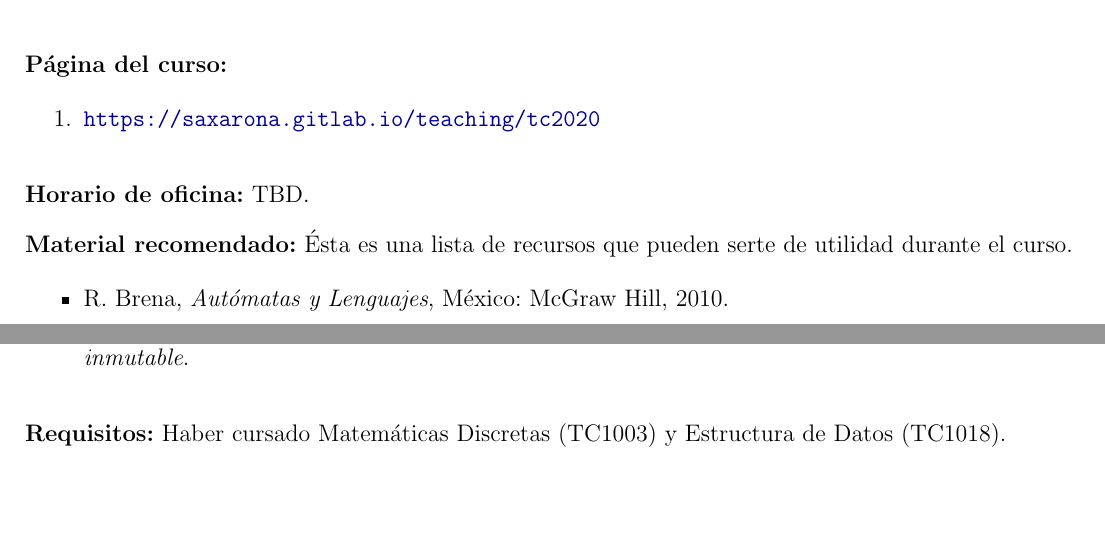
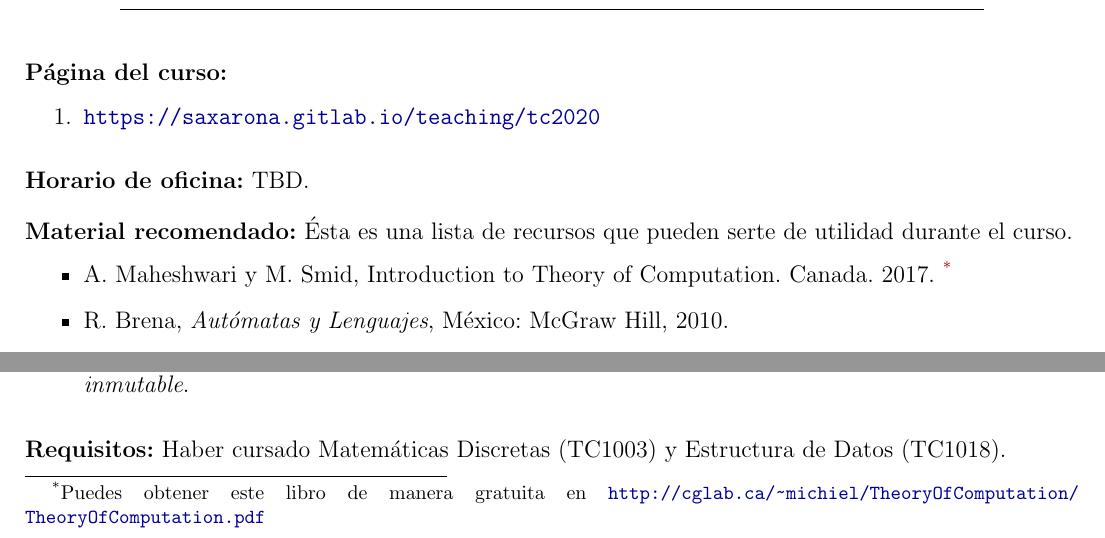
Before and after one commit to saxarona/tc2020, a LaTeX document (tc2020_syllabus.tex): two parts of page 1 of 4, joined at a grey line, cut so that both start at the same text, the shorter picture padded with empty space. Compiled offline with pdfLaTeX.

Commit message:
Added free book information to syllabus

```diff
--- a/tc2020_syllabus.tex
+++ b/tc2020_syllabus.tex
@@ -114,13 +114,14 @@
   Ésta es una lista de recursos que pueden serte de utilidad durante el curso.
 
   \begin{itemize}
+    \item A. Maheshwari y M. Smid, Introduction to Theory of Computation. Canada. 2017. \footnotemark
     \item R. Brena, \textit{Autómatas y Lenguajes}, México: McGraw Hill, 2010.
     \item E. Rich, \textit{Automata, Computatbility and Complexity: Theory and Applications}. Austin, TX: Prentice Hall, 2008.
     \item M. Sipser, \textit{Introduction to the Theory of Computation}, 3rd Ed. Boston, MA: Cengage Learning, 2012.
     \item J. Hopcroft y J. Ullman, \textit{Introduction to automata theory, languages and computation}, USA: Addison Wesley, 2001.
   \end{itemize}
 
-  % \footnotetext{Downloadable ebook versions are available on AeLP.}
+  \footnotetext{Puedes obtener este libro de manera gratuita en \url{http://cglab.ca/~michiel/TheoryOfComputation/TheoryOfComputation.pdf}}
 
   \vskip.15in
 
```
Also changed, not shown: tc2020_syllabus.pdf.
